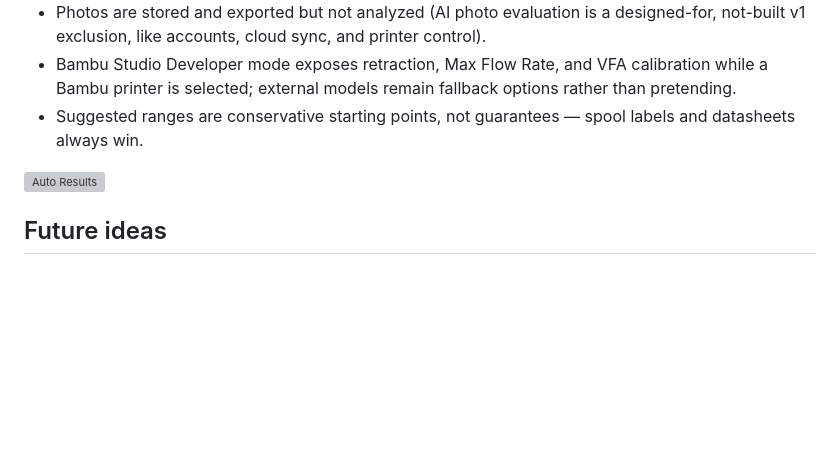
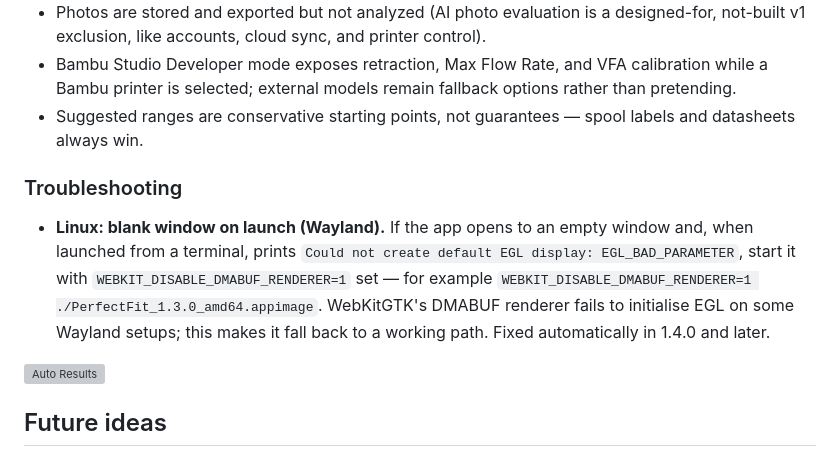
Before and after one commit to tayloraaron078-tech/Filament_Calibration_Wizard, a Markdown page: README.md, the part around the change. Drawn GitHub-style; blank space fills up the shorter version; grey boxes are pictures that could not be loaded.

Commit message:
Document Linux/Wayland blank-window workaround in README
Adds a Troubleshooting note under Known limitations with the
WEBKIT_DISABLE_DMABUF_RENDERER=1 workaround for 1.3.0 users, noting the
fix ships in 1.4.0.

Co-Authored-By: Claude Opus 4.8 <noreply@anthropic.com>

```diff
--- a/README.md
+++ b/README.md
@@ -269,6 +269,15 @@ Adding a calibration test = new entry in `data/calibrations.ts` + a form control
 - Suggested ranges are conservative starting points, not guarantees — spool labels and
   datasheets always win.
 
+### Troubleshooting
+
+- **Linux: blank window on launch (Wayland).** If the app opens to an empty window and, when
+  launched from a terminal, prints `Could not create default EGL display: EGL_BAD_PARAMETER`,
+  start it with `WEBKIT_DISABLE_DMABUF_RENDERER=1` set — for example
+  `WEBKIT_DISABLE_DMABUF_RENDERER=1 ./PerfectFit_1.3.0_amd64.appimage`. WebKitGTK's DMABUF
+  renderer fails to initialise EGL on some Wayland setups; this makes it fall back to a working
+  path. Fixed automatically in 1.4.0 and later.
+
 <img width="1103" height="833" alt="Auto Results" src="https://github.com/user-attachments/assets/fa9ebd12-6d73-42b2-8d50-2e8a2825b278" />
 
 
```
